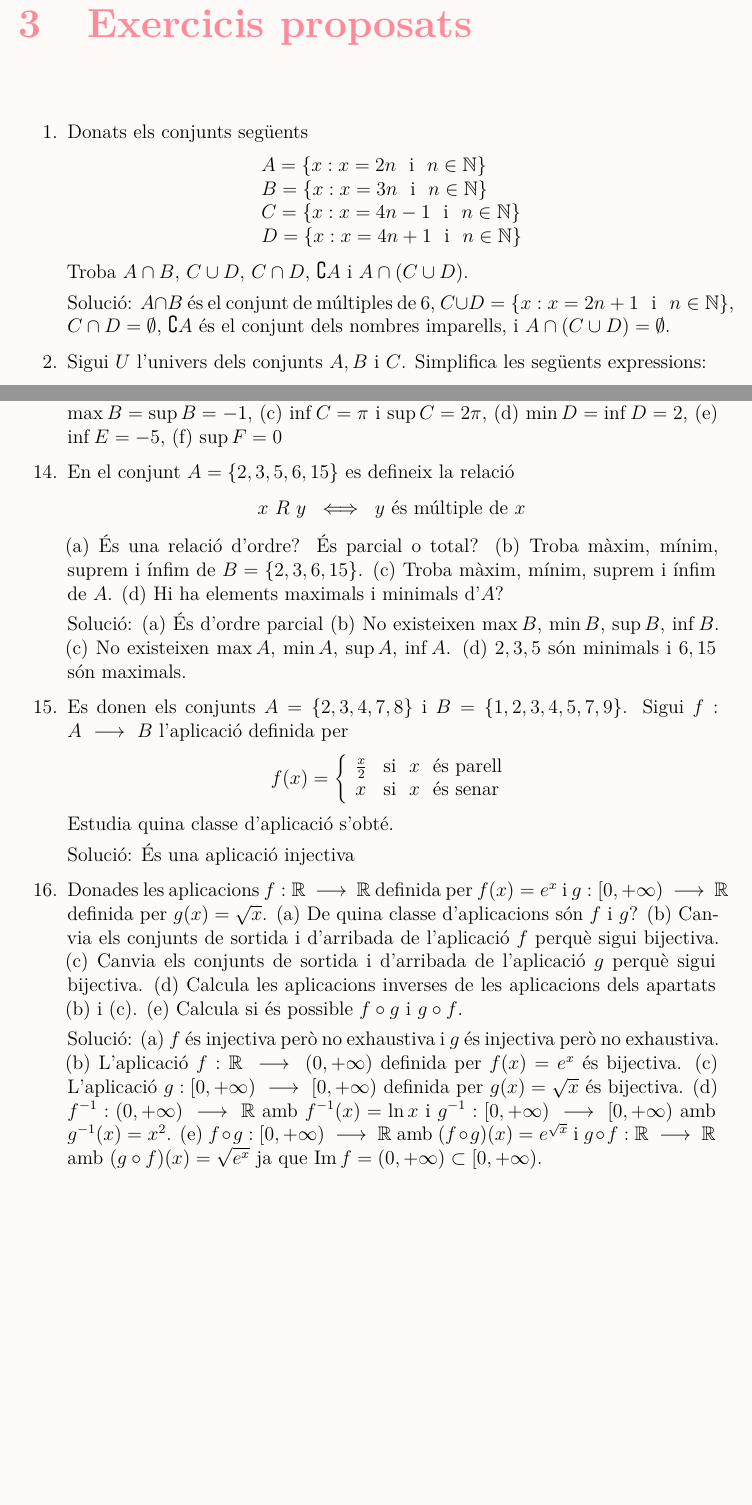
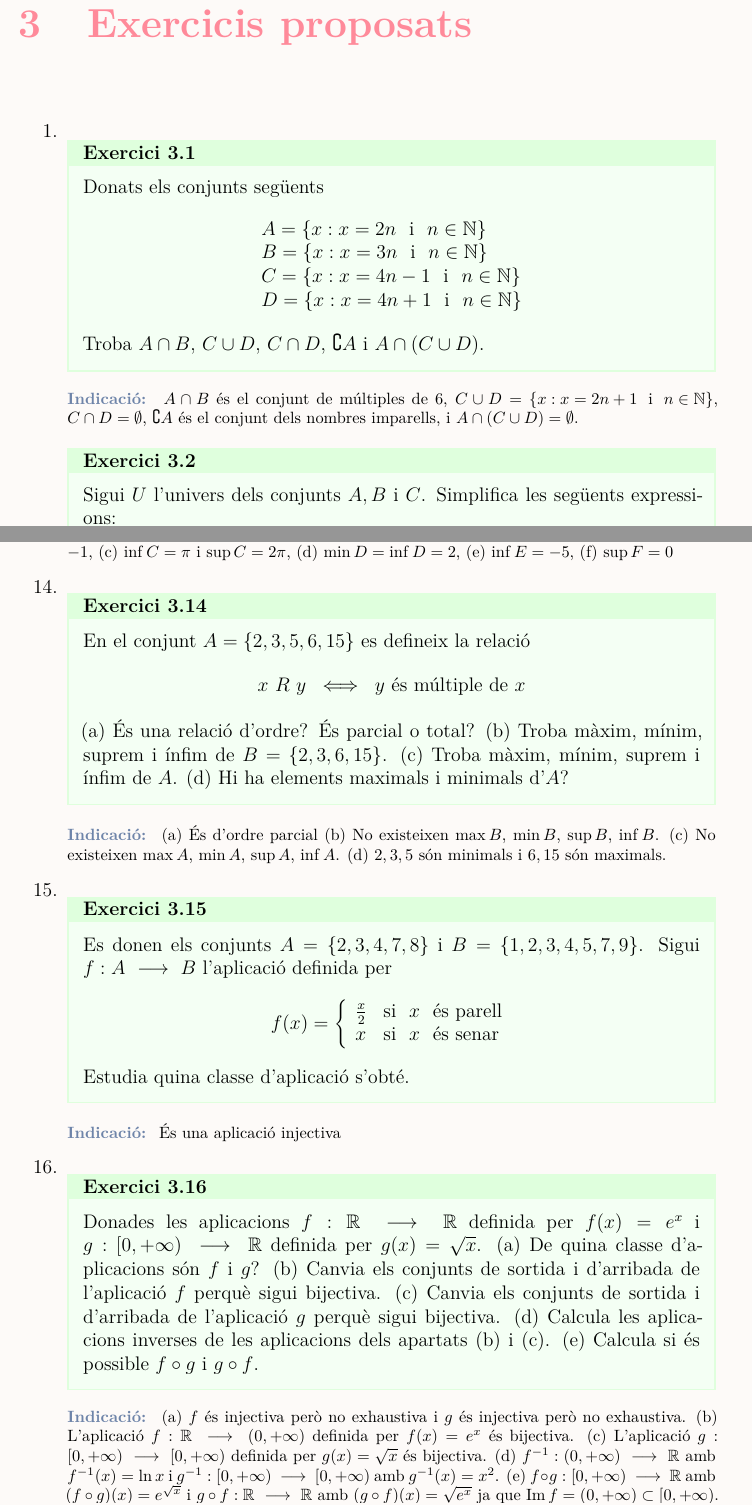
Before and after one commit to maperello/aprendes, a LaTeX book (batxillerat/conjunts/main.tex, which reads batxillerat/conjunts/caps/exercicis.tex): two parts of pages 66 and 68 of 78 before the commit and two parts of pages 66 and 69 of 79 after it, joined at a grey line, cut so that both start at the same text, the shorter picture padded with empty space. The pictures show the PDF file batxillerat/conjunts/main.pdf that the author committed with the source.

Commit message:
Add files via upload

```diff
--- a/batxillerat/conjunts/caps/exercicis.tex
+++ b/batxillerat/conjunts/caps/exercicis.tex
@@ -12,13 +15,18 @@ D=\left\{ x:x=4n+1\text{ \ i \ }n\in \mathbb{N}\right\}%
 \end{array}%
 \end{equation*}%
 Troba $A\cap B$, $C\cup D$, $C\cap D$, $\complement A$ i $A\cap (C\cup D)$.
+\end{exercici}
 
-Solució: $A\cap B$ és el conjunt de múltiples de 6, $C\cup
+\begin{indicacio}
+$A\cap B$ és el conjunt de múltiples de 6, $C\cup
 D=\left\{ x:x=2n+1\text{ \ i \ }n\in \mathbb{N}\right\} $, $C\cap
 D=\emptyset $, $\complement A$ és el conjunt dels nombres imparells, i $%
 A\cap (C\cup D)=\emptyset $.
+\end{indicacio}
 
-\item Sigui $U$ l'univers dels conjunts $A,B$ i $C$. Simplifica les següents expressions:
+\item
+\begin{exercici}
+Sigui $U$ l'univers dels conjunts $A,B$ i $C$. Simplifica les següents expressions:
 
 \begin{enumerate}
 \item[a)] $(A\cap B)\cup (A\cap \complement B)\cup (\complement A\cap B)\cup
@@ -79,9 +114,13 @@ Solució: a) Sí, b) No, c) No
+\end{indicacio}
 
-\item En el conjunt $A=\{1,2,3,4,5,6\}$ es defineix la relació%
+\item
+\begin{exercici}
+En el conjunt $A=\{1,2,3,4,5,6\}$ es defineix la relació%
 \begin{equation*}
 \begin{array}{ccc}
 x~R~y & \Longleftrightarrow & y\text{ és múltiple de }x%
 \end{array}%
 \end{equation*}%
 (a) Escriu el graf de la relació i (b) estudia les seves propietats.
+\end{exercici}
 
@@ -113,14 +161,19 @@ donat» en el conjunt dels punts del pla
 donat» en el conjunt de parells de punts del pla sense el
 punt fix donat
 \end{enumerate}
+\end{exercici}
 
-Solució: (a) És d'equivalència i els alumnes queden classificats
+\begin{indicacio}
+(a) És d'equivalència i els alumnes queden classificats
 segons les seves altures (b) És d'equivalència i les classes són
 els vectors lliures del pla (c) És d'equivalència i les classes són les circumferències de centre el punt fix donat (d) És
 d'equivalència i les classes són les rectes que passen pel punt fix
 donat sense contenir aquest punt.
+\end{indicacio}
 
-\item En el conjunt dels nombres reals es defineix la relació%
+\item
+\begin{exercici}
+En el conjunt dels nombres reals es defineix la relació%
 \begin{equation*}
 \begin{array}{ccc}
 x\sim y & \Longleftrightarrow & \left\lfloor x\right\rfloor =\left\lfloor
@@ -129,12 +182,17 @@ y\right\rfloor%
 \end{equation*}%
 on $\left\lfloor x\right\rfloor$ i $\left\lfloor y\right\rfloor$ indiquen la part sencera dels nombres reals $x$ i $y$. És una relació d'equivalència? Si ho és, quines són
 les seves classes?
+\end{exercici}
 
-Solució: Observa que $x\sim y$ si i només si existeix un nombre
+\begin{indicacio}
+Observa que $x\sim y$ si i només si existeix un nombre
 enter $n$ tal que $x,y\in [ n,n+1)$. És una relació d'equivalència i les classes són els intervals de la forma $[n,n+1)$ amb $%
 n\in \mathbb{Z}$.
+\end{indicacio}
 
-\item Esbrina si la relació «$x$ divideix $y$%
+\item
+\begin{exercici}
+Esbrina si la relació «$x$ divideix $y$%
 » és d'ordre en cadascun dels conjunts que s'indiquen
 a continuació, i, en el cas que ho sigui, és parcial o total? Troba
 els seus elements maximals i minimals.
@@ -144,20 +202,30 @@ els seus elements maximals i minimals.
 
 \item[b)] En el conjunt dels nombres enters $\mathbb{Z}$
 \end{enumerate}
+\end{exercici}
 
-Solució: (a) És d'ordre parcial, $1$ és minimal i no hi ha
+\begin{indicacio}
+(a) És d'ordre parcial, $1$ és minimal i no hi ha
 elements maximals. (b) No és d'ordre
+\end{indicacio}
 
-\item En el conjunt dels nombres reals ordenat segons la relació d'ordre
+\item
+\begin{exercici}
+En el conjunt dels nombres reals ordenat segons la relació d'ordre
 usual $\leq $ es consideren els següents subconjunts (a) $A=[1,5]$, (b) $%
 B=(-2,-1]$, (c) $C=(\pi ,2\pi )$, (d) $D=[2,+\infty )$, (e) $E=(-5,+\infty )$
 i (f) $F=(-\infty ,0)$. Calcula, si existeixen, mínim, màxim, ínfim i suprem de cadascun d'ells.
+\end{exercici}
 
-Solució: (a) $\min A=\inf A=1$ i $\max A=\sup A=5$, (b) $\inf B=-2$ i $
+\begin{indicacio}
+(a) $\min A=\inf A=1$ i $\max A=\sup A=5$, (b) $\inf B=-2$ i $
 \max B=\sup B=-1$, (c) $\inf C=\pi $ i $\sup C=2\pi $, (d) $\min D=\inf D=2$%
 , (e) $\inf E=-5$, (f) $\sup F=0$
+\end{indicacio}
 
-\item En el conjunt $A=\{2,3,5,6,15\}$ es defineix la relació%
+\item
+\begin{exercici}
+En el conjunt $A=\{2,3,5,6,15\}$ es defineix la relació%
 \begin{equation*}
 \begin{array}{ccc}
 x~R~y & \Longleftrightarrow & y\text{ és múltiple de }x%
@@ -165,12 +233,17 @@ x~R~y & \Longleftrightarrow & y\text{ és múltiple de }x%
 \end{equation*}%
 (a) És una relació d'ordre? És parcial o total? (b) Troba màxim, mínim, suprem i ínfim de $B=\{2,3,6,15\}$. (c) Troba màxim, mínim, suprem i ínfim de $A$. (d) Hi ha elements maximals i
 minimals d'$A$?
+\end{exercici}
 
-Solució: (a) És d'ordre parcial (b) No existeixen $\max B$, $\min B$%
+\begin{indicacio}
+(a) És d'ordre parcial (b) No existeixen $\max B$, $\min B$%
 , $\sup B$, $\inf B$. (c) No existeixen $\max A$, $\min A$, $\sup A$, $\inf
 A $. (d) $2,3,5$ són minimals i $6,15$ són maximals.
+\end{indicacio}
 
-\item Es donen els conjunts $A=\{2,3,4,7,8\}$ i $B=\{1,2,3,4,5,7,9\}$. Sigui
+\item
+\begin{exercici}
+Es donen els conjunts $A=\{2,3,4,7,8\}$ i $B=\{1,2,3,4,5,7,9\}$. Sigui
 $f:A~\longrightarrow ~B$ l'aplicació definida per
 \begin{equation*}
 f(x)=\left\{
@@ -181,10 +254,15 @@ x & \text{si \ }x\text{ \ és senar}%
 \right.
 \end{equation*}%
 Estudia quina classe d'aplicació s'obté.
+\end{exercici}
 
-Solució: És una aplicació injectiva
+\begin{indicacio}
+És una aplicació injectiva
+\end{indicacio}
 
-\item Donades les aplicacions $f:\mathbb{R}~\longrightarrow ~\mathbb{R}$
+\item
+\begin{exercici}
+Donades les aplicacions $f:\mathbb{R}~\longrightarrow ~\mathbb{R}$
 definida per $f(x)=e^{x}$ i $g:[0,+\infty )~\longrightarrow ~\mathbb{R}$
 definida per $g(x)=\sqrt{x}$. (a) De quina classe d'aplicacions són $f$
 i $g$? (b) Canvia els conjunts de sortida i d'arribada de l'aplicació $f$
@@ -192,8 +270,10 @@ perquè sigui bijectiva. (c) Canvia els conjunts de sortida i d'arribada
 de l'aplicació $g$ perquè sigui bijectiva. (d) Calcula les
 aplicacions inverses de les aplicacions dels apartats (b) i (c). (e) Calcula si
 és possible $f\circ g$ i $g\circ f$.
+\end{exercici}
 
-Solució: (a) $f$ és injectiva però no exhaustiva i $g$ és
+\begin{indicacio}
+(a) $f$ és injectiva però no exhaustiva i $g$ és
 injectiva però no exhaustiva. (b) L'aplicació $f:\mathbb{R}%
 ~\longrightarrow ~(0,+\infty )$ definida per $f(x)=e^{x}$ és bijectiva.
 (c) L'aplicació $g:[0,+\infty )~\longrightarrow ~[0,+\infty )$ definida
@@ -203,9 +283,13 @@ per $g(x)=\sqrt{x}$ és bijectiva. (d) $f^{-1}:(0,+\infty
 g:[0,+\infty )~\longrightarrow ~\mathbb{R}$ amb $(f\circ g)(x)=e^{\sqrt{x}}$
 i $g\circ f:\mathbb{R}~\longrightarrow ~\mathbb{R}$ amb $(g\circ f)(x)=\sqrt{%
 e^{x}}$ ja que $\func{Im}f=(0,+\infty )\subset [ 0,+\infty )$.
+\end{indicacio}
 
-\item Donada l'aplicació $f:\mathbb{R}~\longrightarrow ~\mathbb{R}$
+\item
+\begin{exercici}
+Donada l'aplicació $f:\mathbb{R}~\longrightarrow ~\mathbb{R}$
 definida per $f(x)=2x+1$, calcula $f(A)$ i $f^{-1}(A)$ en els casos següents: (a) $A=[1,3]$, (b) $A=[-2,-1)$, (c) $A=[1,+\infty )$ i (d) $A=(-\infty
 ,-2)$.
+\end{exercici}
 
-Solució: (a) $f(A)=[3,7]$ i $f^{-1}(A)=[0,1]$, (b) $f(A)=[-3,-1)$ i $
+\begin{indicacio}
```
Also changed, not shown: batxillerat/conjunts/main.tex (+1 -0 lines), batxillerat/conjunts/main.pdf, batxillerat/conjunts/caps/exercicis.tex (82 more changed lines).
